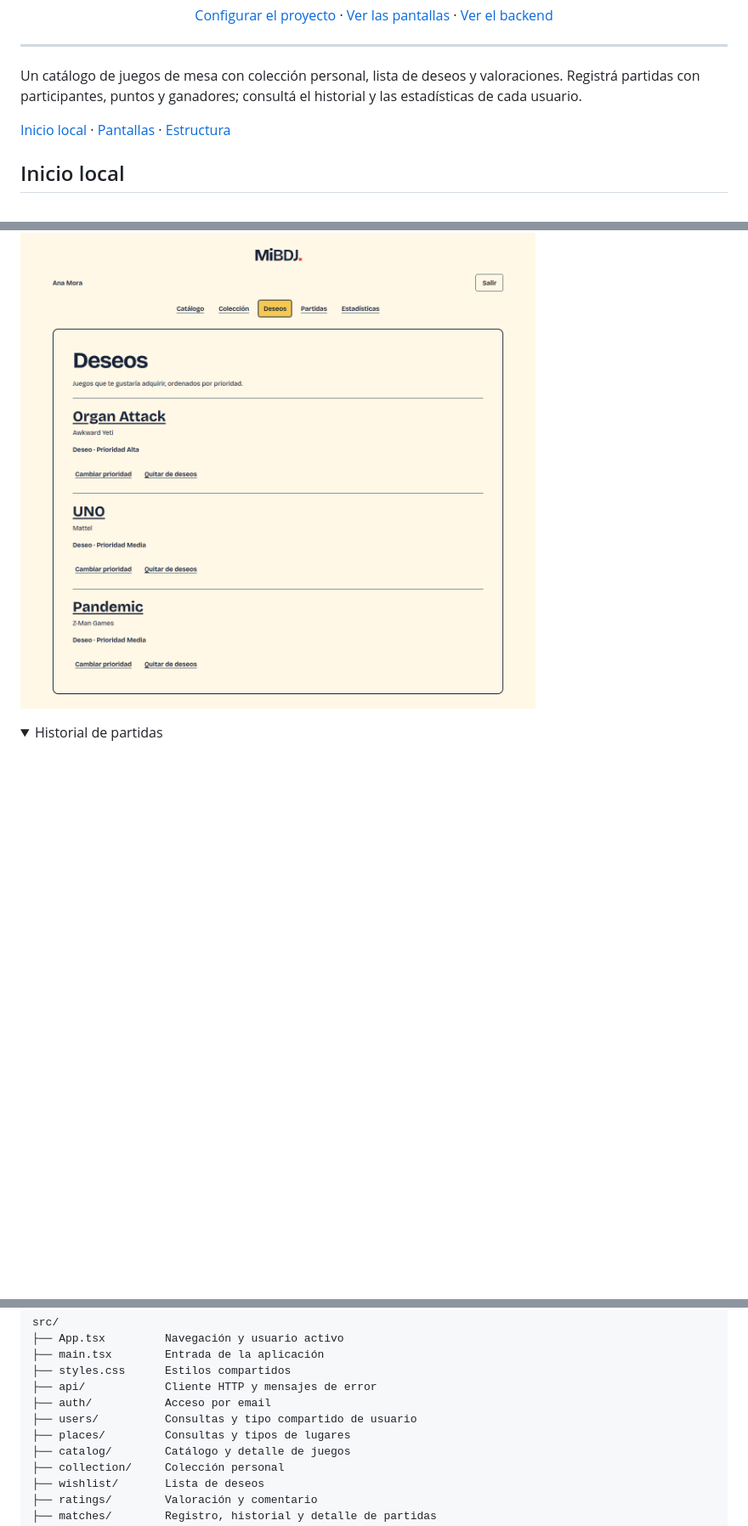
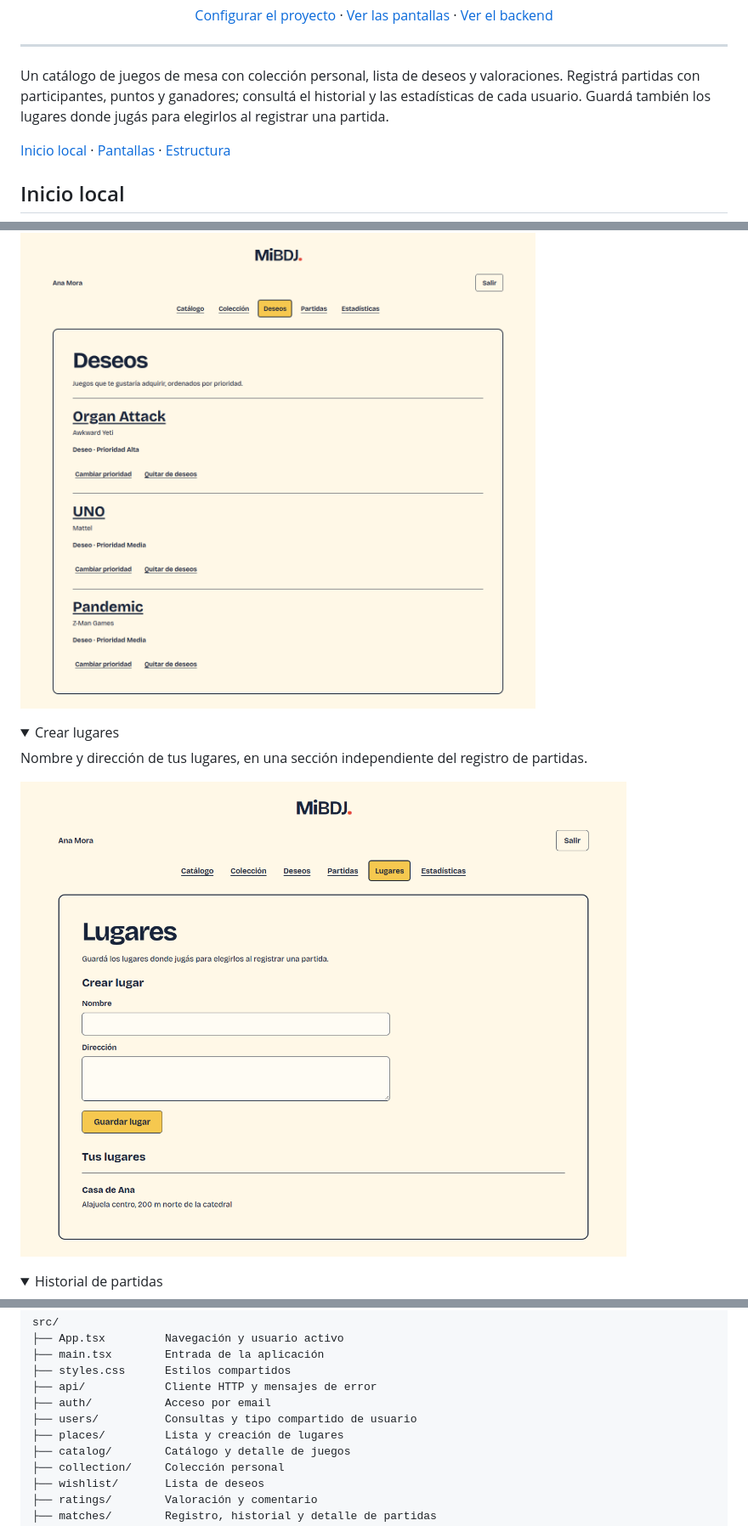
Before and after one commit to rgdan/mibdj-frontend, a Markdown page: README.md, 3 parts joined by grey strips. Shown at 85% size. GitHub-like rendering; pictures changed too: docs/screenshots/lugares.png (added); folded sections open; blank space fills up the shorter version.

Commit message:
docs: show places creation screen in README

```diff
--- a/README.md
+++ b/README.md
@@ -12,7 +12,8 @@
 
 Un catálogo de juegos de mesa con colección personal, lista de deseos y
 valoraciones. Registrá partidas con participantes, puntos y ganadores;
-consultá el historial y las estadísticas de cada usuario.
+consultá el historial y las estadísticas de cada usuario. Guardá también los
+lugares donde jugás para elegirlos al registrar una partida.
 
 [Inicio local](#inicio-local) · [Pantallas](#pantallas) · [Estructura](#estructura)
 
@@ -64,6 +65,15 @@ Búsqueda por título y categoría, detalle de juegos y acciones de colección y
 </details>
 
 <details>
+<summary>Crear lugares</summary>
+
+Nombre y dirección de tus lugares, en una sección independiente del registro de partidas.
+
+![Sección Lugares con el formulario de nombre y dirección y la lista de lugares de Ana](docs/screenshots/lugares.png)
+
+</details>
+
+<details>
 <summary>Historial de partidas</summary>
 
 ![Historial con fecha, juego, lugar y cantidad de participantes de cada partida](docs/screenshots/partidas.png)
@@ -105,7 +115,7 @@ src/
 ├── api/            Cliente HTTP y mensajes de error
 ├── auth/           Acceso por email
 ├── users/          Consultas y tipo compartido de usuario
-├── places/         Consultas y tipos de lugares
+├── places/         Lista y creación de lugares
 ├── catalog/        Catálogo y detalle de juegos
 ├── collection/     Colección personal
 ├── wishlist/       Lista de deseos
```
